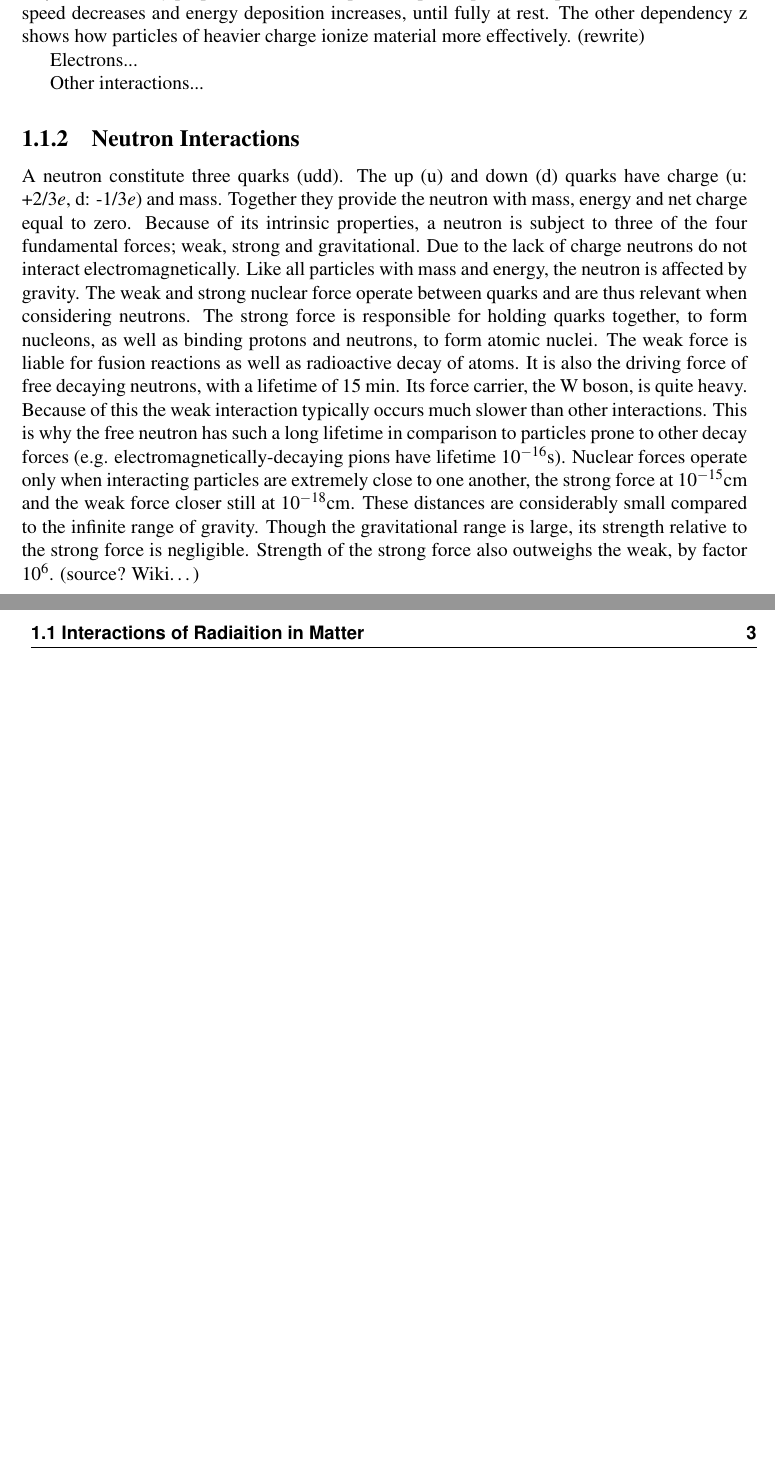
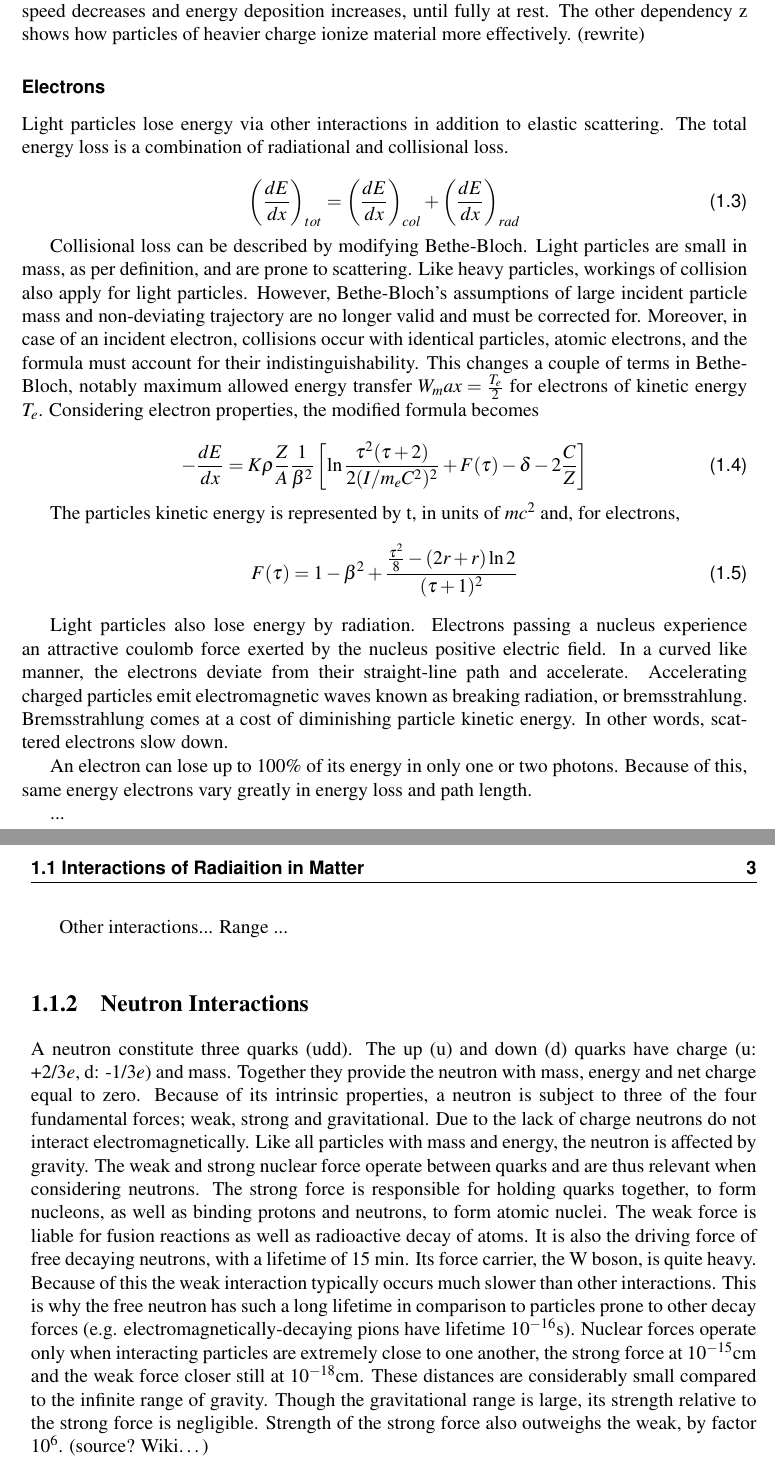
Before and after one commit to lse014/Thesis-current-, a LaTeX thesis (main.tex, which reads chap/NeutronDetection/ParticleInteraction/Charged.tex): two parts of pages 6 and 7 of 25, joined at a grey line, cut so that both start at the same text, the shorter picture padded with empty space. Compiled offline with pdfLaTeX; a LaTeX package or settings file that is missing is left out; a missing bibliography style is replaced by a similar one.

Commit message:
backup before major structural changes

```diff
--- a/chap/NeutronDetection/ParticleInteraction/Charged.tex
+++ b/chap/NeutronDetection/ParticleInteraction/Charged.tex
@@ -45,8 +45,33 @@ $A$: & atomic weight of absorbing material &  & single collision \\
 
 Noteworthy symbols in the formula are $\beta$ (representative of incident particle speed) and z (charge of incident particle).
 According to bethe-bloch, $\beta = v/c$, and thus mean energy loss $dE/dx$, is inversely proportional to $v^2$, the particle speed squared. As particles slow down their speed decreases and energy deposition increases, until fully at rest. The other dependency z shows how particles of heavier charge ionize material more effectively. (rewrite)
+% - - - - - - - - - - - - - - - - - - - - - - - - - - - - - - - - -
+\subsubsection{Electrons}
+Light particles lose energy via other interactions in addition to elastic scattering. The total energy loss is a combination of radiational and collisional loss.
 
+    \begin{equation}
+      \left(\frac{dE}{dx}\right)_{tot}=\left(\frac{dE}{dx}\right)_{col}+\left(\frac{dE}{dx}\right)_{rad}
+    \end{equation}
 
-Electrons...
+Collisional loss can be described by modifying Bethe-Bloch. Light particles are small in mass, as per definition, and are prone to scattering. Like heavy particles, workings of collision also apply for light particles. However, Bethe-Bloch’s assumptions of large incident particle mass and non-deviating trajectory are no longer valid and must be corrected for. Moreover, in case of an incident electron, collisions occur with identical particles, atomic electrons, and the formula must account for their indistinguishability. This changes a couple of terms in Bethe-Bloch, notably maximum allowed energy transfer $W_max = \frac{T_e}{2}$ for electrons of kinetic energy $T_e$. Considering electron properties, the modified formula becomes
+
+    \begin{equation}
+        - \frac{dE}{dx} = K \rho \frac{Z}{A} \frac{1}{\beta^2}
+                          \left[
+                          \ln{\frac{\tau^2(\tau+2)}{2(I/m_eC^2)^2}}+F(\tau) - \delta-2\frac{C}{Z}
+                          \right]
+    \end{equation}
+
+The particles kinetic energy is represented by t, in units of $mc^2$ and, for electrons,
+    \begin{equation}
+      F(\tau) = 1- \beta^2+\frac{\frac{\tau^2}{8}-(2r+r)\ln{2} }{(\tau+1)^2}
+    \end{equation}
+
+Light particles also lose energy by radiation. Electrons passing a nucleus experience an attractive coulomb force exerted by the nucleus positive electric field. In a curved like manner, the electrons deviate from their straight-line path and accelerate. Accelerating charged particles emit electromagnetic waves known as breaking radiation, or bremsstrahlung. Bremsstrahlung comes at a cost of diminishing particle kinetic energy. In other words, scattered electrons slow down.
+
+An electron can lose up to 100\% of its energy in only one or two photons. Because of this, same energy electrons vary greatly in energy loss and path length.
+
+...
 
 Other interactions...
+Range ...
```
Also changed, not shown: chap/NeutronDetection/ParticleInteraction/Neutrons.tex (+2 -0 lines), main.pdf, 7 other files.
